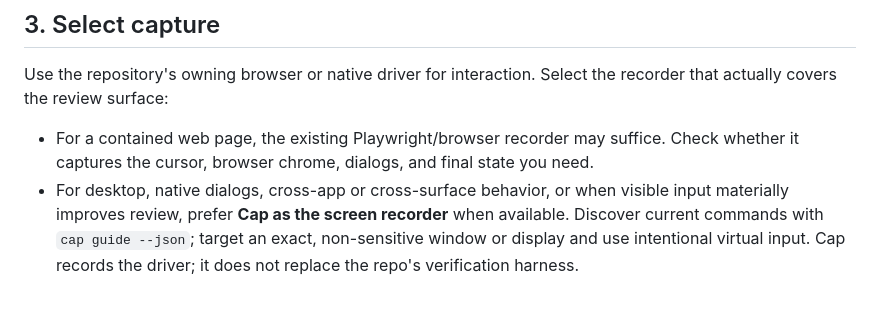
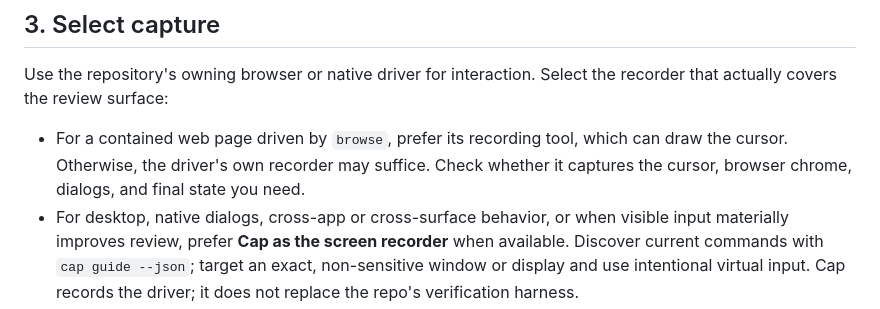
Before and after one commit to khoaHyh/skills, a Markdown page: record-verification/SKILL.md, the part around the change. Rendered like a GitHub page.

Commit message:
docs(record-verification): prefer browse recording for web pages

```diff
--- a/record-verification/SKILL.md
+++ b/record-verification/SKILL.md
@@ -34,7 +34,7 @@ Rehearse navigation, authentication, test data, and state-based waits before the
 
 Use the repository's owning browser or native driver for interaction. Select the recorder that actually covers the review surface:
 
-- For a contained web page, the existing Playwright/browser recorder may suffice. Check whether it captures the cursor, browser chrome, dialogs, and final state you need.
+- For a contained web page driven by `browse`, prefer its recording tool, which can draw the cursor. Otherwise, the driver's own recorder may suffice. Check whether it captures the cursor, browser chrome, dialogs, and final state you need.
 - For desktop, native dialogs, cross-app or cross-surface behavior, or when visible input materially improves review, prefer **Cap as the screen recorder** when available. Discover current commands with `cap guide --json`; target an exact, non-sensitive window or display and use intentional virtual input. Cap records the driver; it does not replace the repo's verification harness.
 - For mobile, use the owning simulator/device capture helper where available. Check that it records the same device the agent drives.
 
```
